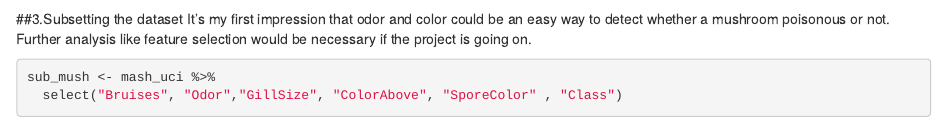
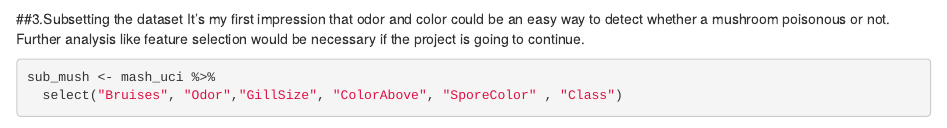
Before and after one commit to qixing810/CUNYSPS-DataScience, an R Markdown document (DS607/Assignment1.Rmd): the page in a window 1100 px wide, from 640 px down. Rendered offline with R 4.5, knitr and Pandoc, with nearby package versions; some code elsewhere in the file could not run offline.

Commit message:
Update Assignment1.Rmd

````diff
--- a/DS607/Assignment1.Rmd
+++ b/DS607/Assignment1.Rmd
@@ -25,7 +25,7 @@ summary(mash_uci)
 ```
 
 ##3.Subsetting the dataset
-It's my first impression that odor and color could be an easy way to detect whether a mushroom poisonous or not. Further analysis like feature selection would be necessary if the project is going on.
+It's my first impression that odor and color could be an easy way to detect whether a mushroom poisonous or not. Further analysis like feature selection would be necessary if the project is going to continue.
 ```{r}
 sub_mush <- mash_uci %>%
   select("Bruises", "Odor","GillSize", "ColorAbove", "SporeColor" , "Class")
````
